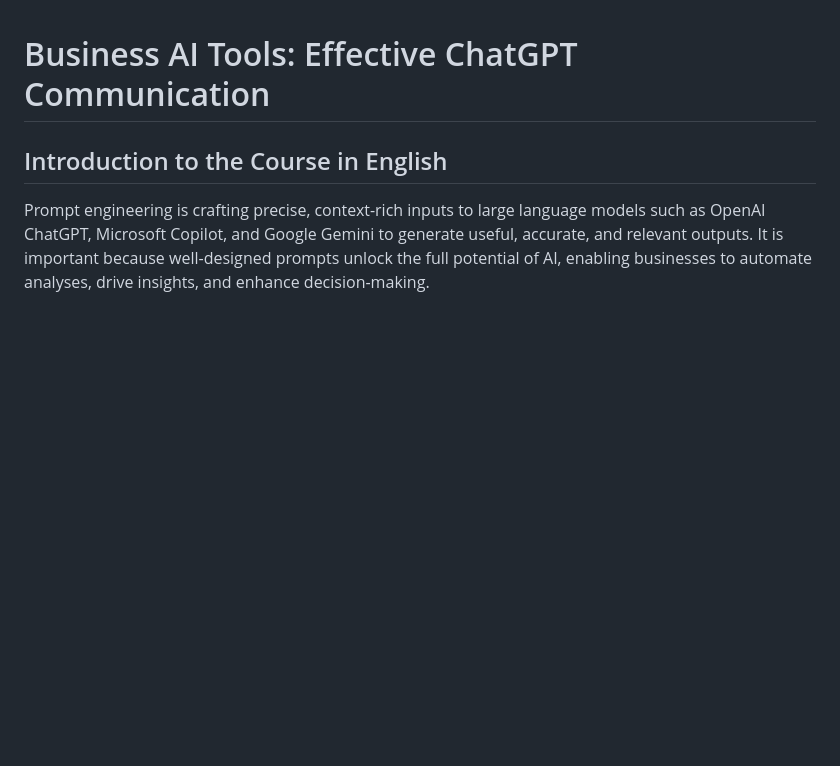
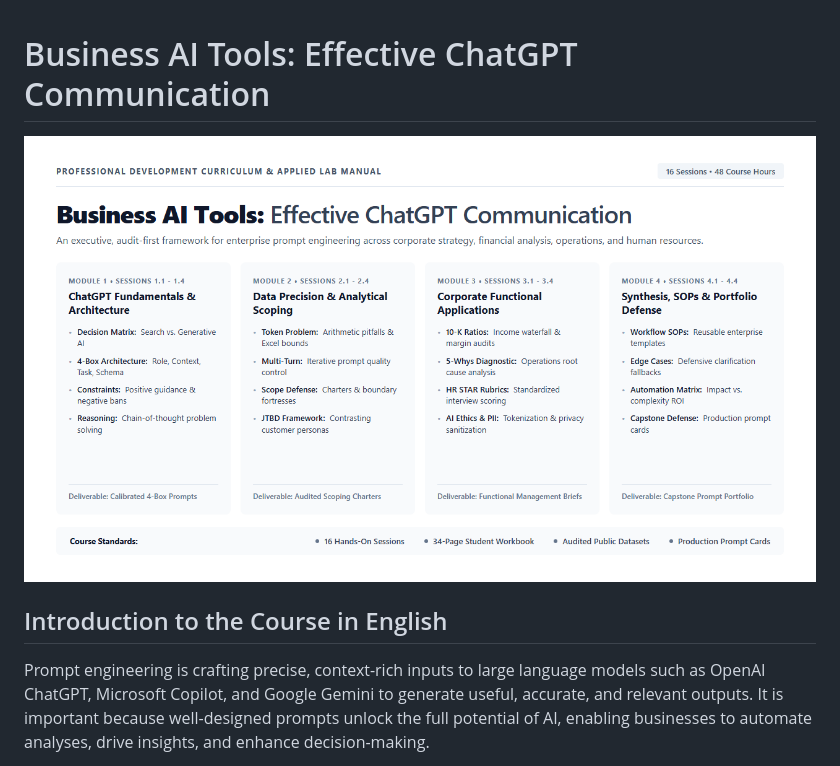
Before and after one commit to thugmba/1169, a Markdown page: 1169.md, the part around the change. GitHub-like rendering; pictures changed too: images/course_title_banner.png (added); blank space fills up the shorter version.

Commit message:
Add Option 1 Four-Pillar course title banner to curriculum

```diff
--- a/1169.md
+++ b/1169.md
@@ -1,4 +1,6 @@
 # Business AI Tools: Effective ChatGPT Communication
+
+![Business AI Tools: Effective ChatGPT Communication Course Framework](images/course_title_banner.png)
 
 ## Introduction to the Course in English
 Prompt engineering is crafting precise, context-rich inputs to large language models such as OpenAI ChatGPT, Microsoft Copilot, and Google Gemini to generate useful, accurate, and relevant outputs. It is important because well-designed prompts unlock the full potential of AI, enabling businesses to automate analyses, drive insights, and enhance decision-making.
```
